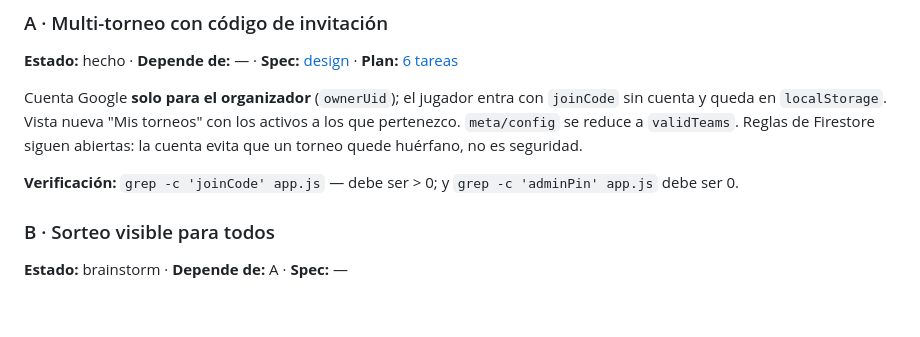
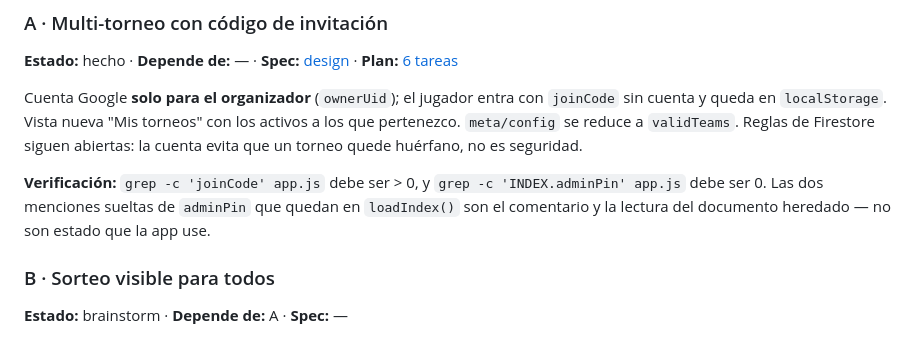
Before and after one commit to soyhares/copa-noventeros-fc-gamers, a Markdown page: ROADMAP.md, the part around the change. Drawn GitHub-style; blank space fills up the shorter version.

Commit message:
Corrige la línea de verificación de A en ROADMAP.md
grep -c 'adminPin' app.js nunca puede ser 0: loadIndex() lee legítimamente
ese campo para limpiar un documento heredado. Se reemplaza por
grep -c 'INDEX.adminPin', que sí distingue estado vivo de las dos
menciones sueltas (comentario y lectura de migración).

Co-Authored-By: Claude Opus 5 <noreply@anthropic.com>

```diff
--- a/ROADMAP.md
+++ b/ROADMAP.md
@@ -18,8 +18,9 @@ sin cuenta y queda en `localStorage`. Vista nueva "Mis torneos" con los activos
 pertenezco. `meta/config` se reduce a `validTeams`. Reglas de Firestore siguen abiertas:
 la cuenta evita que un torneo quede huérfano, no es seguridad.
 
-**Verificación:** `grep -c 'joinCode' app.js` — debe ser > 0; y
-`grep -c 'adminPin' app.js` debe ser 0.
+**Verificación:** `grep -c 'joinCode' app.js` debe ser > 0, y `grep -c 'INDEX.adminPin' app.js`
+debe ser 0. Las dos menciones sueltas de `adminPin` que quedan en `loadIndex()` son el
+comentario y la lectura del documento heredado — no son estado que la app use.
 
 ### B · Sorteo visible para todos
 **Estado:** brainstorm · **Depende de:** A · **Spec:** —
```
